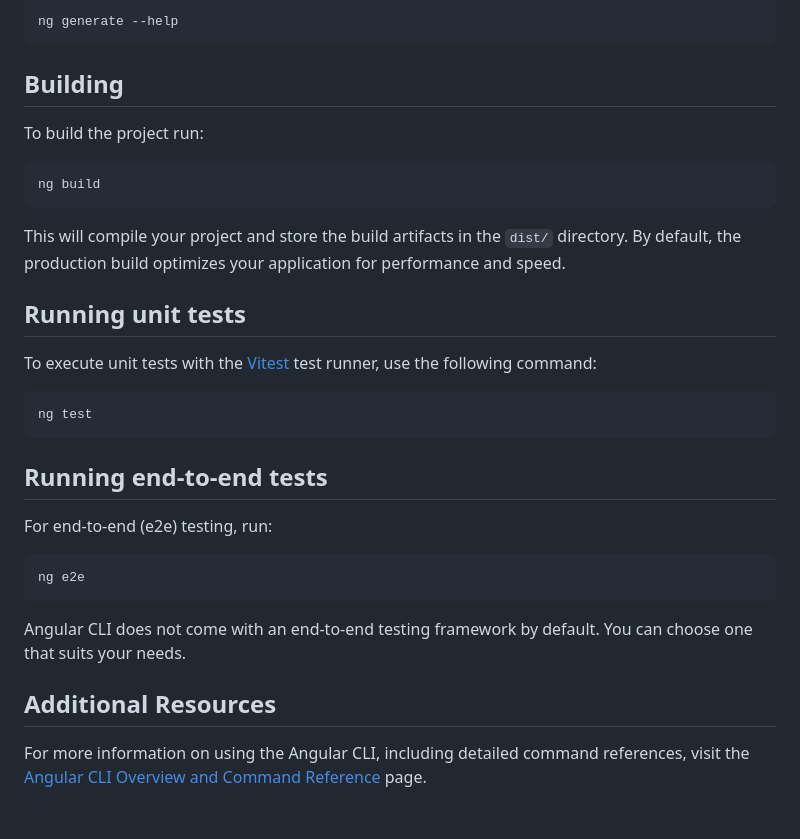
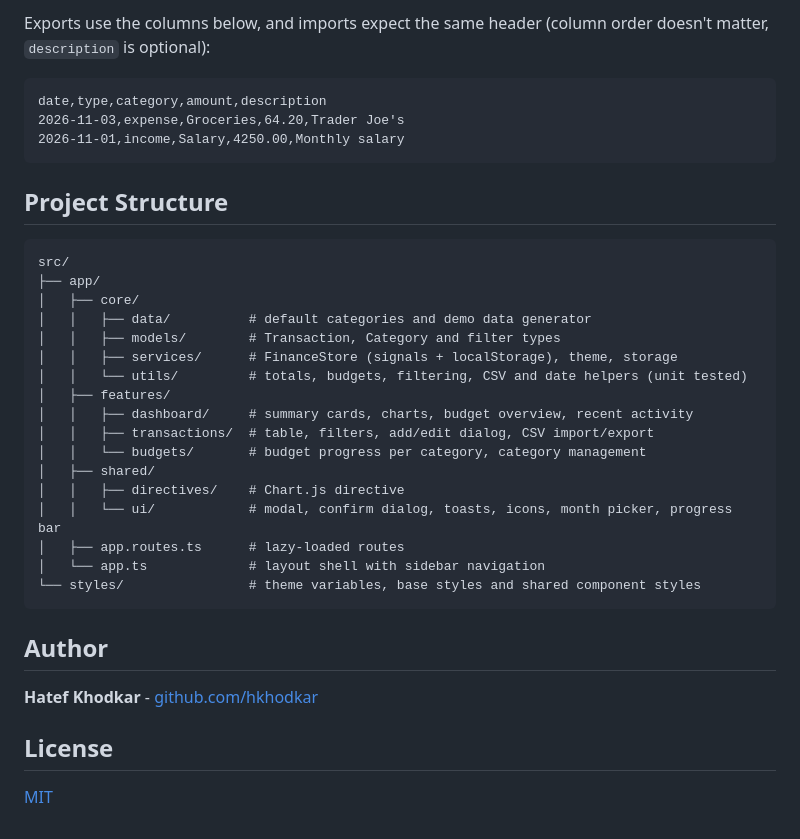
Before and after one commit to hkhodkar/expense-tracker, a Markdown page: README.md, the part around one of its changes. Drawn GitHub-style.

````diff
--- a/README.md
+++ b/README.md
@@ -24,36 +53,38 @@ For a complete list of available schematics (such as `components`, `directives`,
 
-```bash
-ng generate --help
+Exports use the columns below, and imports expect the same header (column order doesn't matter, `description` is optional):
+
+```csv
+date,type,category,amount,description
+2026-11-03,expense,Groceries,64.20,Trader Joe's
+2026-11-01,income,Salary,4250.00,Monthly salary
 ```
 
-## Building
+## Project Structure
 
-To build the project run:
-
-```bash
-ng build
+```
+src/
+├── app/
+│   ├── core/
+│   │   ├── data/          # default categories and demo data generator
+│   │   ├── models/        # Transaction, Category and filter types
+│   │   ├── services/      # FinanceStore (signals + localStorage), theme, storage
+│   │   └── utils/         # totals, budgets, filtering, CSV and date helpers (unit tested)
+│   ├── features/
+│   │   ├── dashboard/     # summary cards, charts, budget overview, recent activity
+│   │   ├── transactions/  # table, filters, add/edit dialog, CSV import/export
+│   │   └── budgets/       # budget progress per category, category management
+│   ├── shared/
+│   │   ├── directives/    # Chart.js directive
+│   │   └── ui/            # modal, confirm dialog, toasts, icons, month picker, progress bar
+│   ├── app.routes.ts      # lazy-loaded routes
+│   └── app.ts             # layout shell with sidebar navigation
+└── styles/                # theme variables, base styles and shared component styles
 ```
 
-This will compile your project and store the build artifacts in the `dist/` directory. By default, the production build optimizes your application for performance and speed.
+## Author
 
-## Running unit tests
+**Hatef Khodkar** - [github.com/hkhodkar](https://github.com/hkhodkar)
 
-To execute unit tests with the [Vitest](https://vitest.dev/) test runner, use the following command:
+## License
 
-```bash
-ng test
-```
-
-## Running end-to-end tests
-
-For end-to-end (e2e) testing, run:
-
-```bash
-ng e2e
-```
-
-Angular CLI does not come with an end-to-end testing framework by default. You can choose one that suits your needs.
-
-## Additional Resources
-
-For more information on using the Angular CLI, including detailed command references, visit the [Angular CLI Overview and Command Reference](https://angular.dev/tools/cli) page.
+[MIT](LICENSE)
````
Also changed, not shown: other parts of README.md (+40 -11 lines), docs/screenshot.png (added), 4 other files.
